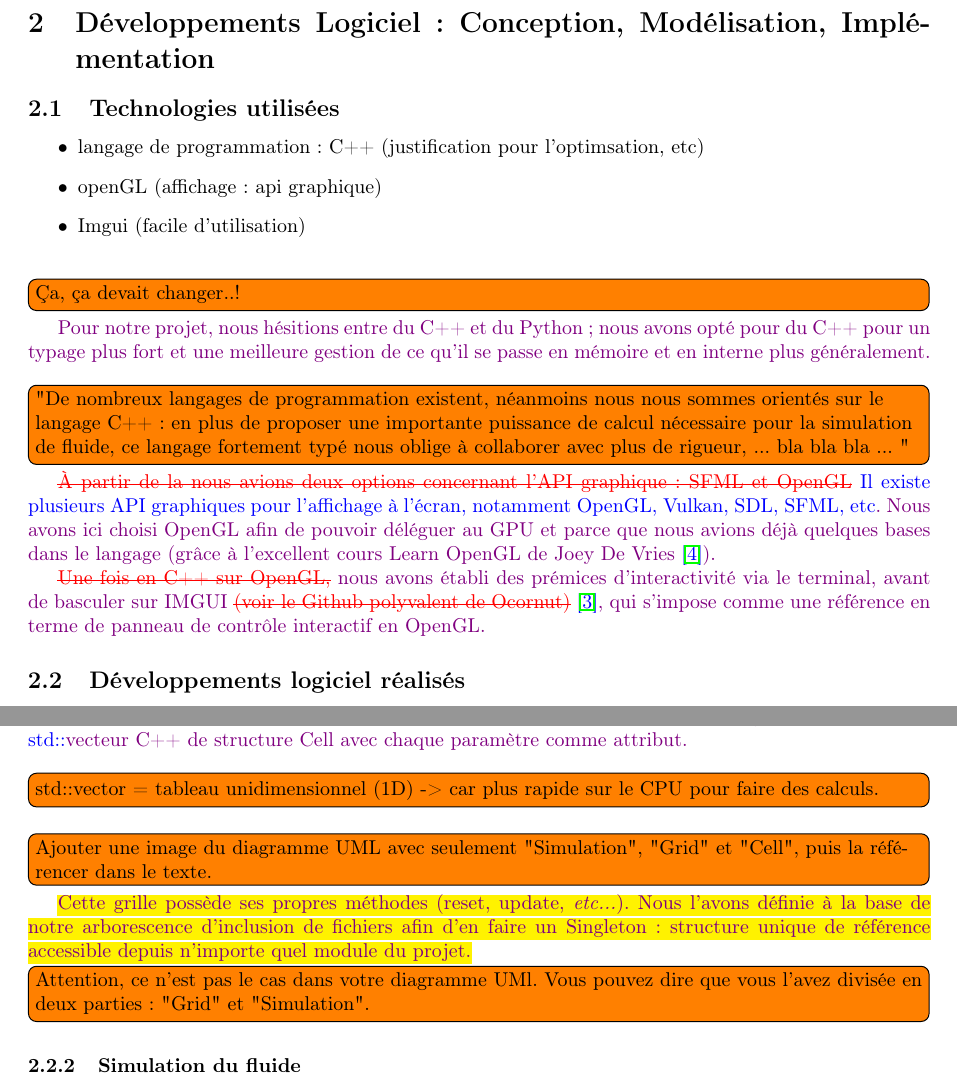
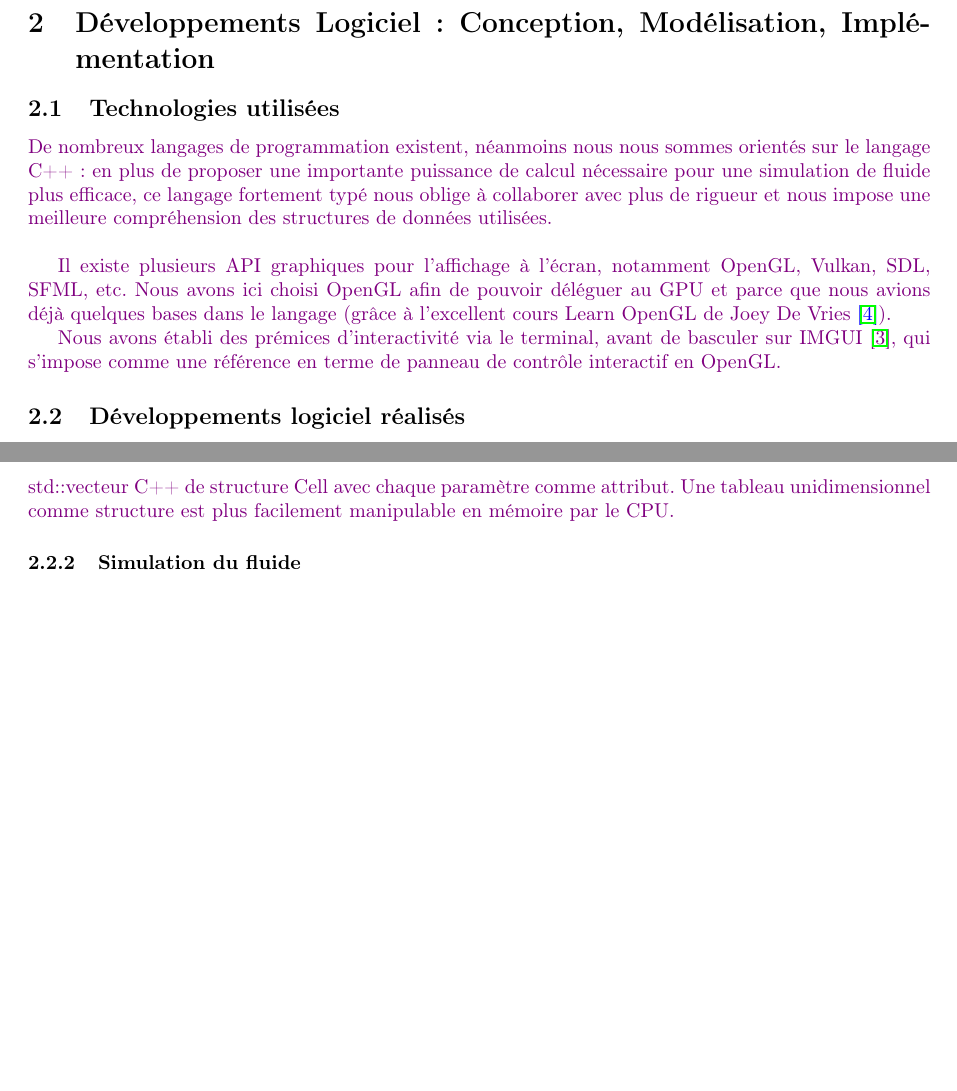
Before and after one commit to Triplaqs/Fluid-Simulation, a LaTeX paper (Documents/Rapport_final.tex): two parts of pages 4 and 7 of 25 before the commit and two parts of pages 4 and 7 of 24 after it, joined at a grey line, cut so that both start at the same text, the shorter picture padded with empty space. Compiled offline with pdfLaTeX.

Commit message:
modif axel rapport final

```diff
--- a/Documents/Rapport_final.tex
+++ b/Documents/Rapport_final.tex
@@ -142,21 +142,14 @@ vidéos, la météorologie ou l'environnement.
 % \begin{enumerate} %pour faire une liste numérotée
 %2.1         AXEL
 \subsection{Technologies utilisées}
-\begin{itemize}
-        \item langage de programmation : C++ (justification pour l'optimsation, etc)
-        \item openGL (affichage : api graphique)
-        \item Imgui (facile d'utilisation)
-\end{itemize}
 
 %============================== AXEL 1 =======================================
 \axel{
-    \comment{}{Ça, ça devait changer..!}
-    Pour notre projet, nous hésitions entre du C++ et du Python ; nous avons opté pour du C++ pour un typage plus fort et une meilleure gestion de ce qu'il se passe en mémoire et en interne plus généralement.
-    \comment{}{"De nombreux langages de programmation existent, néanmoins nous nous sommes orientés sur le langage C++ : en plus de proposer une importante puissance de calcul nécessaire pour la simulation de fluide, ce langage fortement typé nous oblige à collaborer avec plus de rigueur, ... bla bla bla ... "}
+    De nombreux langages de programmation existent, néanmoins nous nous sommes orientés sur le langage C++ : en plus de proposer une importante puissance de calcul nécessaire pour une simulation de fluide plus efficace, ce langage fortement typé nous oblige à collaborer avec plus de rigueur et nous impose une meilleure compréhension des structures de données utilisées.\\
 
-\replace{À partir de la nous avions deux options concernant l'API graphique : SFML et OpenGL}{Il existe plusieurs API graphiques pour l'affichage à l'écran, notamment OpenGL, Vulkan, SDL, SFML, etc}. Nous avons ici choisi OpenGL afin de pouvoir déléguer au GPU et parce que nous avions déjà quelques bases dans le langage (grâce à l'excellent cours Learn OpenGL de Joey De Vries \add{\cite{LearnOpenGL}}).
+Il existe plusieurs API graphiques pour l'affichage à l'écran, notamment OpenGL, Vulkan, SDL, SFML, etc. Nous avons ici choisi OpenGL afin de pouvoir déléguer au GPU et parce que nous avions déjà quelques bases dans le langage (grâce à l'excellent cours Learn OpenGL de Joey De Vries \add{\cite{LearnOpenGL}}).
 
-\remove{Une fois en C++ sur OpenGL,} nous avons établi des prémices d'interactivité via le terminal, avant de basculer sur IMGUI \replace{(voir le Github polyvalent de Ocornut)}{\cite{ImGUI}}, qui s'impose comme une référence en terme de panneau de contrôle interactif en OpenGL.
+Nous avons établi des prémices d'interactivité via le terminal, avant de basculer sur IMGUI \cite{ImGUI}, qui s'impose comme une référence en terme de panneau de contrôle interactif en OpenGL.
 }
 
 %=============================================================================
@@ -233,13 +228,9 @@ possède la classe B, B n'existe pas sans A, si A est détruite alors B l'est au
     permet de visualiser facilement comment la température se diffuse dans le fluide.}
 
 \axel{
-    Nous avons une simulation de fluide Eulérienne, qui fonctionne sur le principe d'une grille dont chaque cellule possède ses paramètres locaux. Nous avons donc implémenté notre grille avec un simple \add{std::}vecteur C++ de structure Cell avec chaque paramètre comme attribut.
+    Nous avons une simulation de fluide Eulérienne, qui fonctionne sur le principe d'une grille dont chaque cellule possède ses paramètres locaux. Nous avons donc implémenté notre grille avec un simple std::vecteur C++ de structure Cell avec chaque paramètre comme attribut. Une tableau unidimensionnel comme structure est plus facilement manipulable en mémoire par le CPU.
 
-    \comment{}{std::vector = tableau unidimensionnel (1D) -> car plus rapide sur le CPU pour faire des calculs.}
-
-    \comment{}{Ajouter une image du diagramme UML avec seulement "Simulation", "Grid" et "Cell", puis la référencer dans le texte.}
-
-\comment{Cette grille possède ses propres méthodes (reset, update, \emph{etc...}). Nous l'avons définie à la base de notre arborescence d'inclusion de fichiers afin d'en faire un Singleton : structure unique de référence accessible depuis n'importe quel module du projet.}{Attention, ce n'est pas le cas dans votre diagramme UMl. Vous pouvez dire que vous l'avez divisée en deux parties : "Grid" et "Simulation".}
+%\comment{Cette grille possède ses propres méthodes (reset, update, \emph{etc...}). Nous l'avons définie à la base de notre arborescence d'inclusion de fichiers afin d'en faire un Singleton : structure unique de référence accessible depuis n'importe quel module du projet.}{Attention, ce n'est pas le cas dans votre diagramme UMl. Vous pouvez dire que vous l'avez divisée en deux parties : "Grid" et "Simulation".}
 }
 
 \subsubsection{Simulation du fluide}
```
Also changed, not shown: Documents/Rapport_final.pdf (added), Documents/Rapport_final_commente_marc.pdf, Documents/Rapport_final.tex (15 more changed lines).
